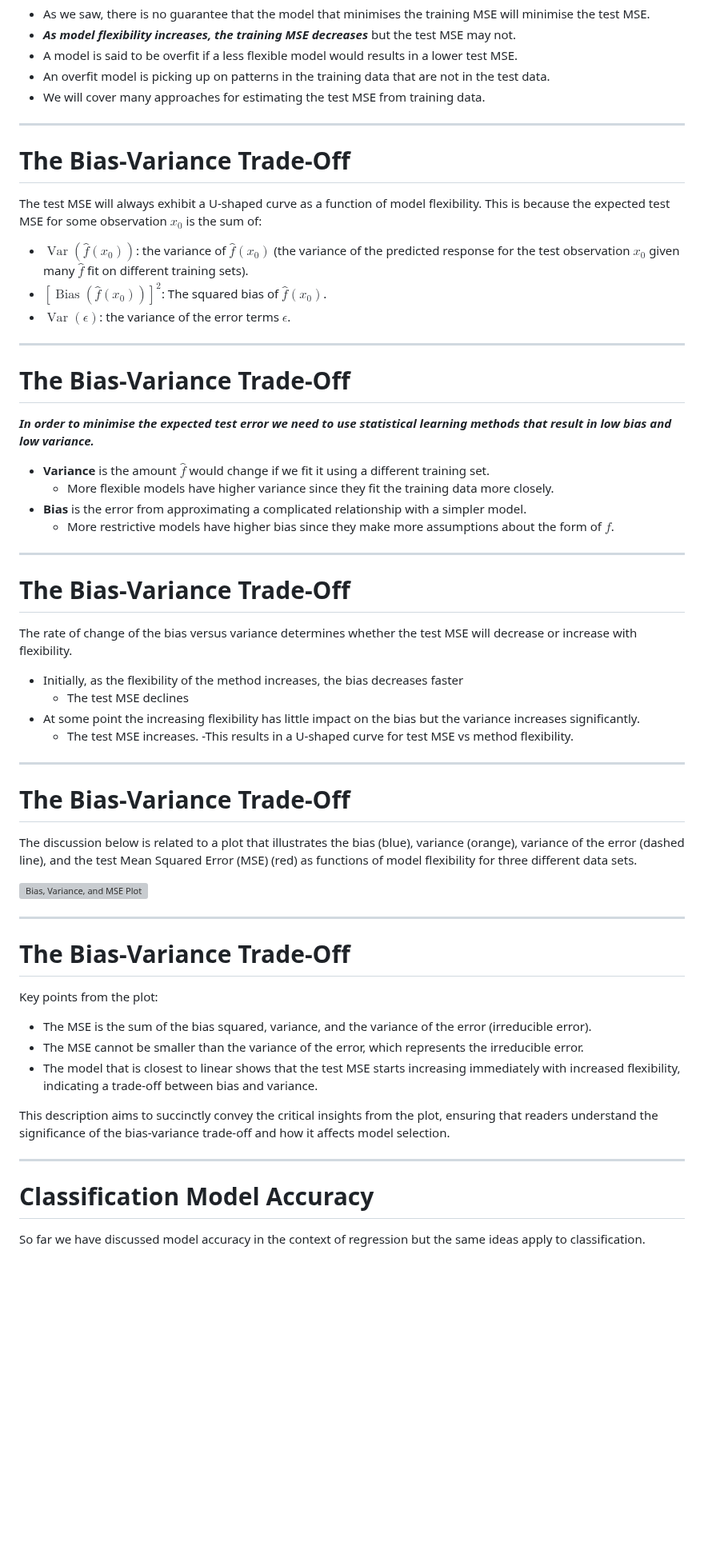
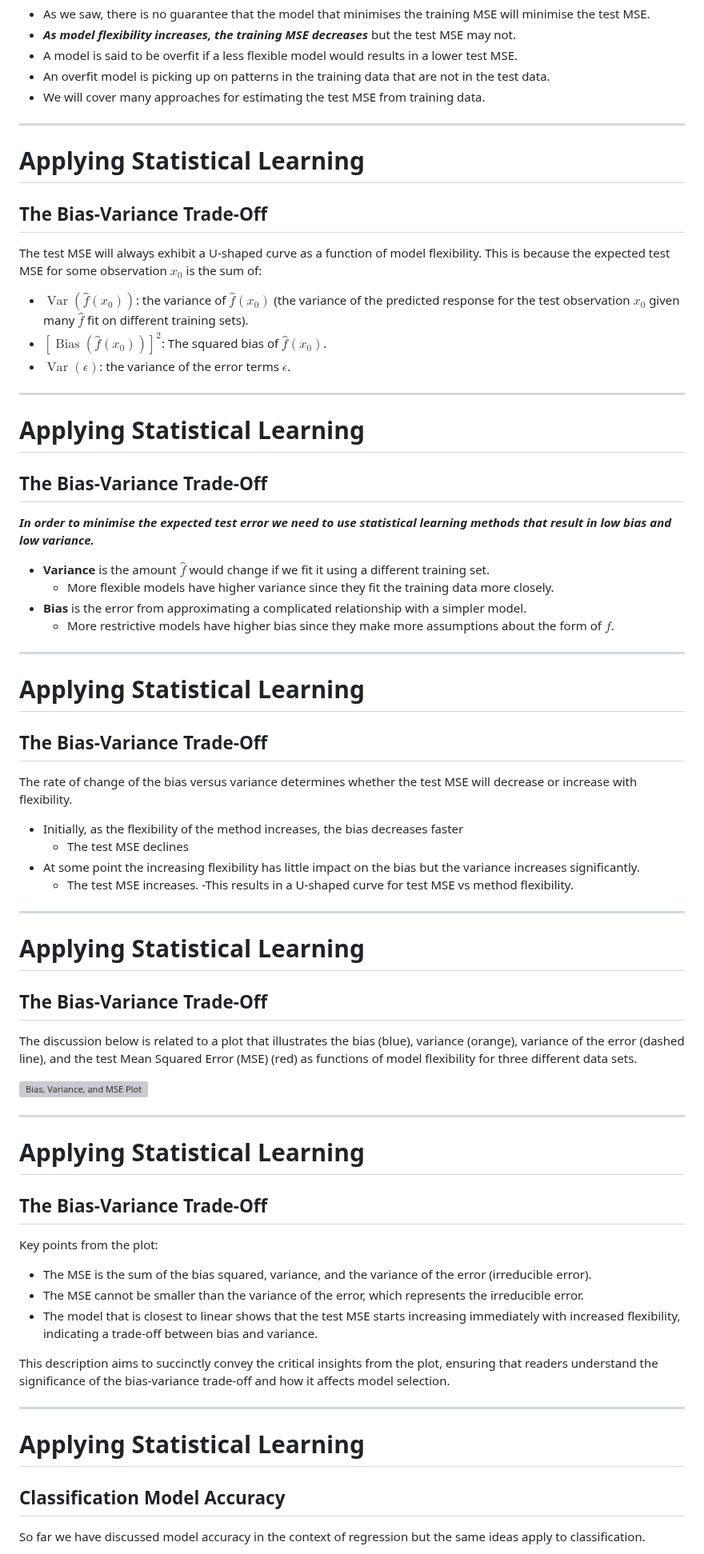
Before and after one commit to UofT-DSI/applying_statistical_concepts, a Markdown page: 05_instructional_team/markdown_slides/1_statistical_learning.md, the part around one of its changes. Shown at 80% size. Rendered like a GitHub page; blank space fills up the shorter version; grey boxes are pictures that could not be loaded.

```diff
--- a/05_instructional_team/markdown_slides/1_statistical_learning.md
+++ b/05_instructional_team/markdown_slides/1_statistical_learning.md
@@ -254,8 +263,8 @@ What if no test observations are available?
 - We will cover many approaches for estimating the test MSE from training data.
 
 ---
-
-# The Bias-Variance Trade-Off
+# Applying Statistical Learning
+## The Bias-Variance Trade-Off
 
 The test MSE will always exhibit a U-shaped curve as a function of model flexibility. This is because the expected test MSE for some observation $x_0$ is the sum of:
 
@@ -264,8 +273,8 @@ The test MSE will always exhibit a U-shaped curve as a function of model flexibi
 - $\operatorname{Var}(\epsilon)$: the variance of the error terms $\epsilon$.
 
 ---
-
-# The Bias-Variance Trade-Off
+# Applying Statistical Learning
+## The Bias-Variance Trade-Off
 
 **_In order to minimise the expected test error we need to use statistical learning methods that result in low bias **and** low variance._**
 
@@ -275,8 +284,8 @@ The test MSE will always exhibit a U-shaped curve as a function of model flexibi
     - More restrictive models have higher bias since they make more assumptions about the form of $f$.
 
 ---
-
-# The Bias-Variance Trade-Off
+# Applying Statistical Learning
+## The Bias-Variance Trade-Off
 
 The rate of change of the bias versus variance determines whether the test MSE will decrease or increase with flexibility.
 
@@ -286,16 +295,16 @@ The rate of change of the bias versus variance determines whether the test MSE w
     - The test MSE increases. -This results in a U-shaped curve for test MSE vs method flexibility.
 
 ---
-
-# The Bias-Variance Trade-Off
+# Applying Statistical Learning
+## The Bias-Variance Trade-Off
 
 The discussion below is related to a plot that illustrates the bias (blue), variance (orange), variance of the error (dashed line), and the test Mean Squared Error (MSE) (red) as functions of model flexibility for three different data sets.
 
 ![Bias, Variance, and MSE Plot](./images/01_bias_variance.png)
 
 ---
-
-# The Bias-Variance Trade-Off
+# Applying Statistical Learning
+## The Bias-Variance Trade-Off
 
 Key points from the plot:
 
@@ -307,8 +316,8 @@ This description aims to succinctly convey the critical insights from the plot,
 
 
 ---
-
-# Classification Model Accuracy
+# Applying Statistical Learning
+## Classification Model Accuracy
 
 So far we have discussed model accuracy in the context of regression but the same ideas apply to classification.
 
```
Also changed, not shown: other parts of 05_instructional_team/markdown_slides/1_statistical_learning.md (+53 -44 lines).
